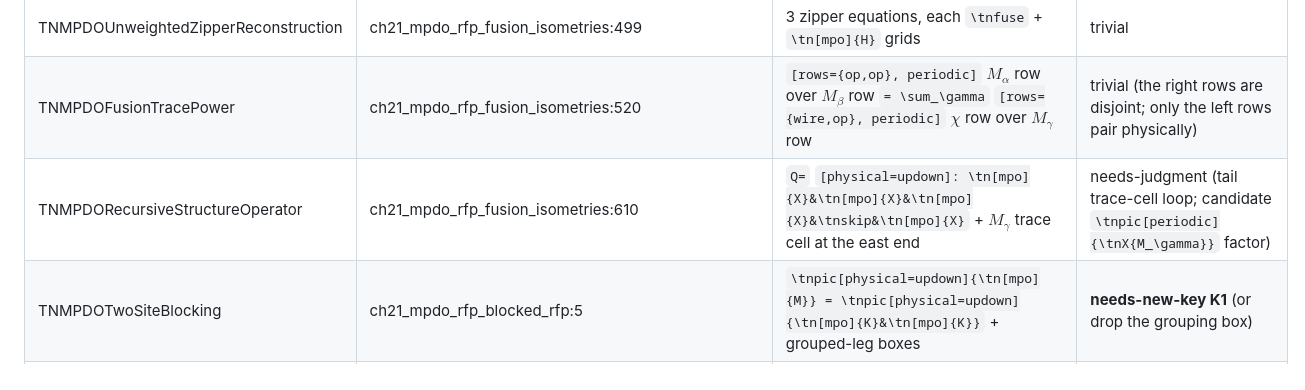
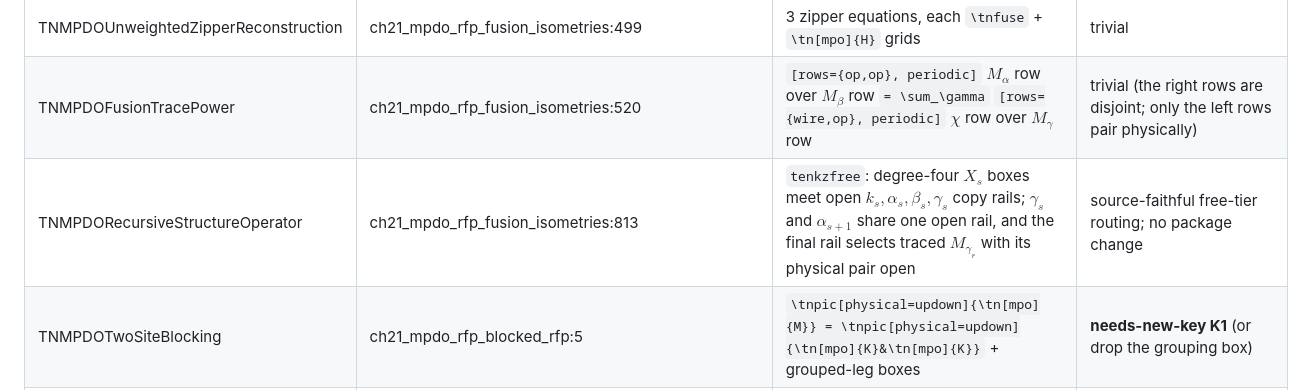
Before and after one commit to LionSR/tenkz, a Markdown page: docs/tenkz/MIGRATION-MAP.md, the part around the change. Rendered like a GitHub page.

Commit message:
docs(tenkz): migrate recursive structure operator (#4481)
* docs(tenkz): migrate recursive structure operator

* docs(tenkz): remove orphaned trace motif

* docs(tenkz): allow centered source ellipsis

```diff
--- a/docs/tenkz/MIGRATION-MAP.md
+++ b/docs/tenkz/MIGRATION-MAP.md
@@ -202,7 +202,7 @@ Note: the 7 hand-digitized region polygons inside `tn_motifs_peps.tex` all becom
 | TNMPDOBNTFusionIdentity | ch21_mpdo_rfp_fusion_isometries:318 | `\tnfuse[combined=west]{U_{\alpha\beta}} &` stacked $M_\alpha/M_\beta$ `& \tnfuse[combined=east]{U^\dagger} = \bigoplus_\gamma` weighted block (`\tnX{\chi_{\alpha\beta\gamma}}`) | trivial (`\tnfuse` + doubled combined stub exist) |
 | TNMPDOUnweightedZipperReconstruction | ch21_mpdo_rfp_fusion_isometries:499 | 3 zipper equations, each `\tnfuse` + `\tn[mpo]{H}` grids | trivial |
 | TNMPDOFusionTracePower | ch21_mpdo_rfp_fusion_isometries:520 | `[rows={op,op}, periodic]` $M_\alpha$ row over $M_\beta$ row `= \sum_\gamma` `[rows={wire,op}, periodic]` $\chi$ row over $M_\gamma$ row | trivial (the right rows are disjoint; only the left rows pair physically) |
-| TNMPDORecursiveStructureOperator | ch21_mpdo_rfp_fusion_isometries:610 | `Q=` `[physical=updown]: \tn[mpo]{X}&\tn[mpo]{X}&\tn[mpo]{X}&\tnskip&\tn[mpo]{X}` + $M_\gamma$ trace cell at the east end | needs-judgment (tail trace-cell loop; candidate `\tnpic[periodic]{\tnX{M_\gamma}}` factor) |
+| TNMPDORecursiveStructureOperator | ch21_mpdo_rfp_fusion_isometries:813 | `tenkzfree`: degree-four $X_s$ boxes meet open $k_s,\alpha_s,\beta_s,\gamma_s$ copy rails; $\gamma_s$ and $\alpha_{s+1}$ share one open rail, and the final rail selects traced $M_{\gamma_r}$ with its physical pair open | source-faithful free-tier routing; no package change |
 | TNMPDOTwoSiteBlocking | ch21_mpdo_rfp_blocked_rfp:5 | `\tnpic[physical=updown]{\tn[mpo]{M}} = \tnpic[physical=updown]{\tn[mpo]{K}&\tn[mpo]{K}}` + grouped-leg boxes | **needs-new-key K1** (or drop the grouping box) |
 | TNMPDOBNTVerticalProduct | ch21_mpdo_rfp_simple_local_structure_capstone:48 | `[rows={op,op}]: \tn[mpo]{\mathcal K_y} \\ \tn[mpo]{\mathcal K_x}` `= 0\ (x\ne y)` | trivial |
 | TNMPDOBlockClosureMap | ch21_mpdo_rfp_algebra_tower:63 | `M_\alpha(X)=\tnpic[physical=updown, periodic]{\tn[mpo]{M_\alpha}&\tnX{X}}` (twice, for $M_\alpha$ and $A_\alpha$) | trivial |
```
